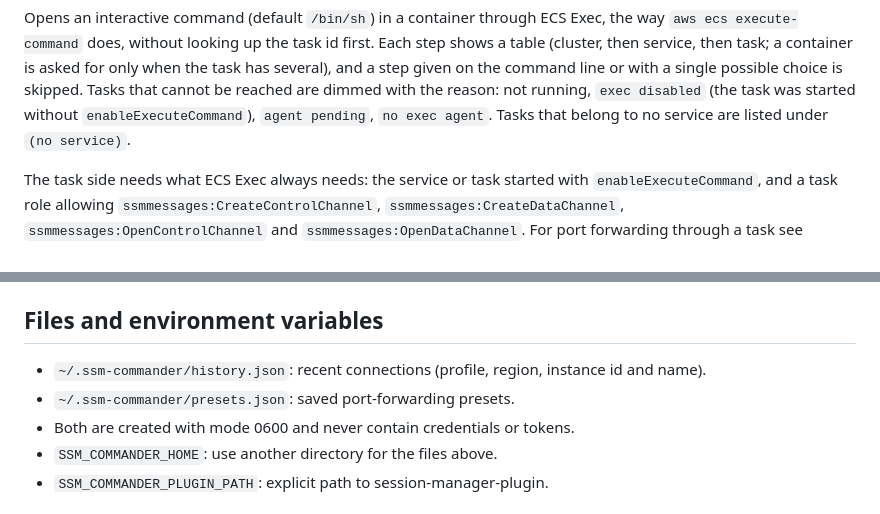
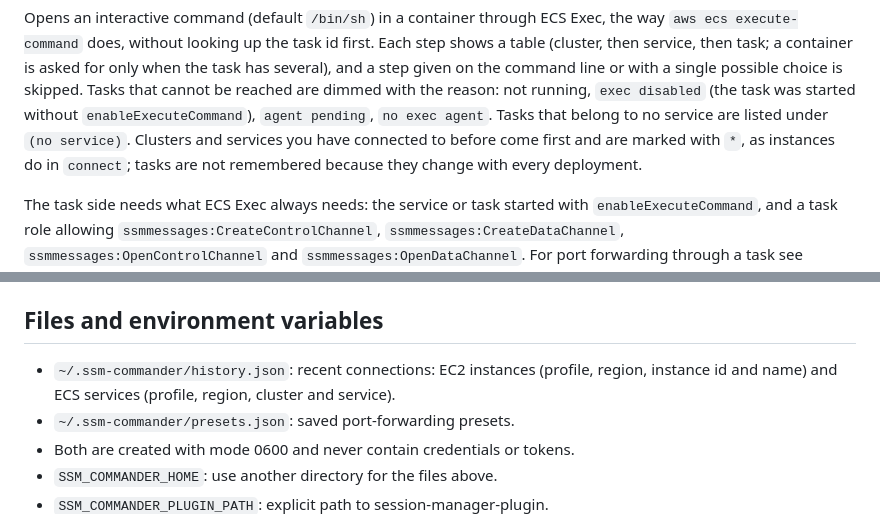
Before and after one commit to rlaace423/ssm-commander, a Markdown page: README.md, 2 parts joined by grey strips. Rendered like a GitHub page.

```diff
--- a/README.md
+++ b/README.md
@@ -73,7 +73,9 @@ Opens an interactive command (default `/bin/sh`) in a container through ECS Exec
 service, then task; a container is asked for only when the task has several), and a step given on the command
 line or with a single possible choice is skipped. Tasks that cannot be reached are dimmed with the reason: not
 running, `exec disabled` (the task was started without `enableExecuteCommand`), `agent pending`, `no exec
-agent`. Tasks that belong to no service are listed under `(no service)`.
+agent`. Tasks that belong to no service are listed under `(no service)`. Clusters and services you have connected
+to before come first and are marked with `*`, as instances do in `connect`; tasks are not remembered because
+they change with every deployment.
 
 The task side needs what ECS Exec always needs: the service or task started with `enableExecuteCommand`, and a
 task role allowing `ssmmessages:CreateControlChannel`, `ssmmessages:CreateDataChannel`,
@@ -170,7 +172,8 @@ forwarded with `AWS-StartPortForwardingSession`; any other host with `AWS-StartP
 
 ## Files and environment variables
 
-- `~/.ssm-commander/history.json`: recent connections (profile, region, instance id and name).
+- `~/.ssm-commander/history.json`: recent connections: EC2 instances (profile, region, instance id and name) and
+  ECS services (profile, region, cluster and service).
 - `~/.ssm-commander/presets.json`: saved port-forwarding presets.
 - Both are created with mode 0600 and never contain credentials or tokens.
 - `SSM_COMMANDER_HOME`: use another directory for the files above.
```
Also changed, not shown: docs/manual-verification.md (+3 -0 lines), demo/exec.gif, 13 other files.
